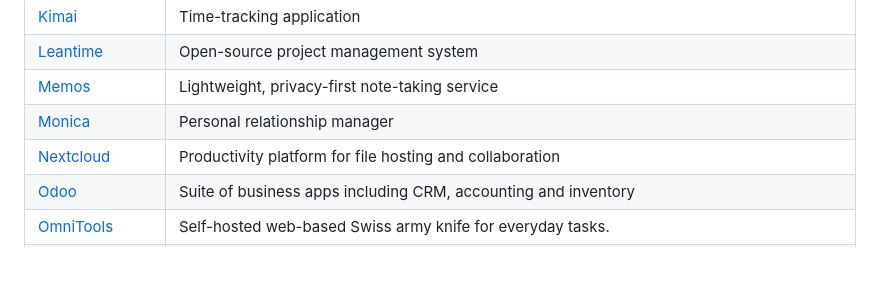
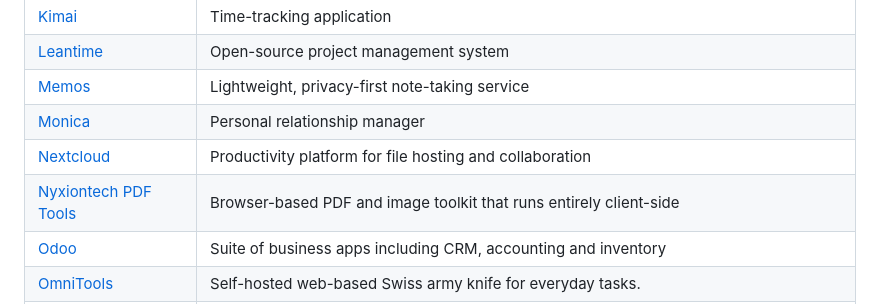
Before and after one commit to hotheadhacker/awesome-selfhost-docker, a Markdown page: README.md, the part around the change. Drawn GitHub-style; blank space fills up the shorter version.

Commit message:
Add Nyxiontech PDF Tools
Free and open-source browser PDF toolkit, AGPL-3.0-or-later. Everything runs
client-side through WebAssembly: no backend, no uploads, no account.

Submitted by the author.

Co-Authored-By: Claude Opus 5 <noreply@anthropic.com>

```diff
--- a/README.md
+++ b/README.md
@@ -61,6 +61,7 @@
 | [Memos](https://github.com/usememos/memos) | Lightweight, privacy-first note-taking service |
 | [Monica](https://github.com/monicahq/monica) | Personal relationship manager |
 | [Nextcloud](https://github.com/nextcloud/docker) | Productivity platform for file hosting and collaboration |
+| [Nyxiontech PDF Tools](https://github.com/jurecki007/nyxiontech-tools) | Browser-based PDF and image toolkit that runs entirely client-side |
 | [Odoo](https://github.com/odoo/odoo) | Suite of business apps including CRM, accounting and inventory |
 | [OmniTools](https://github.com/iib0011/omni-tools) | Self-hosted web-based Swiss army knife for everyday tasks. |
 | [OnlyOffice](https://github.com/ONLYOFFICE/Docker-DocumentServer) | Office suite that enables you to manage documents, projects, team, and customer relations in one place |
```
